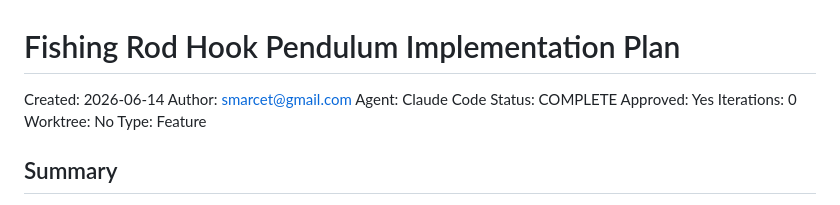
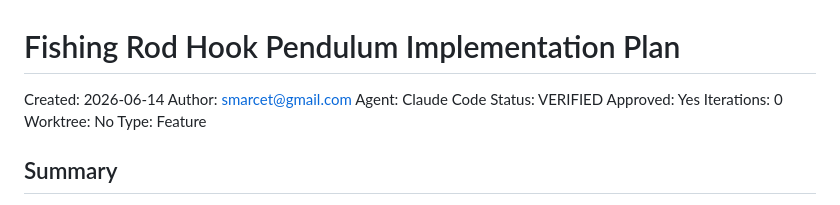
Before and after one commit to smarcet/fishing-time, a Markdown page: docs/plans/2026-06-14-fishing-rod-hook-pendulum.md, the part around the change. GitHub-like rendering.

Commit message:
chore: mark hook pendulum plan VERIFIED

```diff
--- a/docs/plans/2026-06-14-fishing-rod-hook-pendulum.md
+++ b/docs/plans/2026-06-14-fishing-rod-hook-pendulum.md
@@ -3,7 +3,7 @@
 Created: 2026-06-14
 Author: smarcet@gmail.com
 Agent: Claude Code
-Status: COMPLETE
+Status: VERIFIED
 Approved: Yes
 Iterations: 0
 Worktree: No
```
